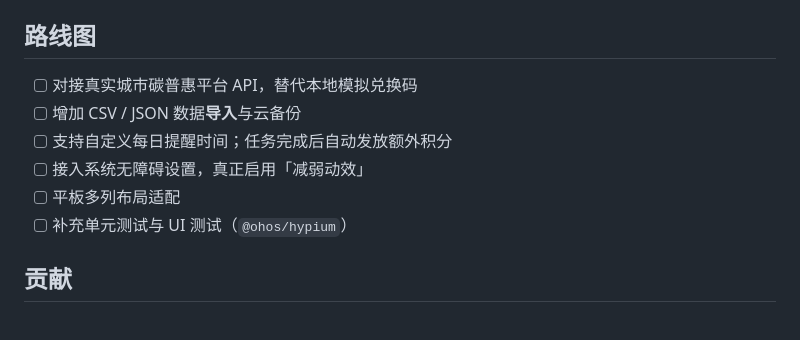
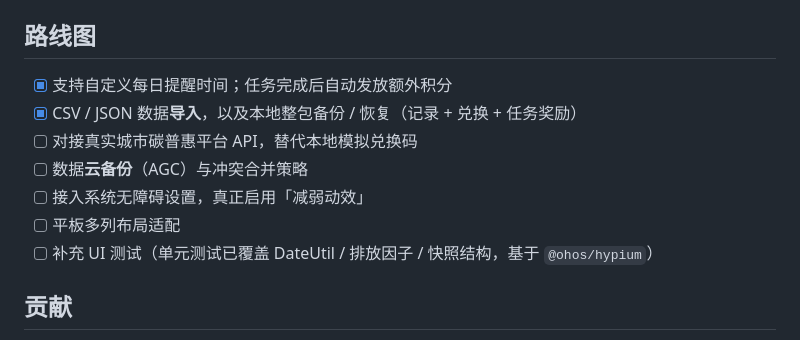
Before and after one commit to zyx-dc/CarbonLife, a Markdown page: README.md, the part around the change. Rendered like a GitHub page.

Commit message:
docs: refresh roadmap status (import/backup/reminder/tasks done)

```diff
--- a/README.md
+++ b/README.md
@@ -145,12 +145,13 @@ powershell -ExecutionPolicy Bypass -File scripts\run.ps1 -BuildOnly
 
 ## 路线图
 
+- [x] 支持自定义每日提醒时间；任务完成后自动发放额外积分
+- [x] CSV / JSON 数据**导入**，以及本地整包备份 / 恢复（记录 + 兑换 + 任务奖励）
 - [ ] 对接真实城市碳普惠平台 API，替代本地模拟兑换码
-- [ ] 增加 CSV / JSON 数据**导入**与云备份
-- [ ] 支持自定义每日提醒时间；任务完成后自动发放额外积分
+- [ ] 数据**云备份**（AGC）与冲突合并策略
 - [ ] 接入系统无障碍设置，真正启用「减弱动效」
 - [ ] 平板多列布局适配
-- [ ] 补充单元测试与 UI 测试（`@ohos/hypium`）
+- [ ] 补充 UI 测试（单元测试已覆盖 DateUtil / 排放因子 / 快照结构，基于 `@ohos/hypium`）
 
 ## 贡献
 
```
